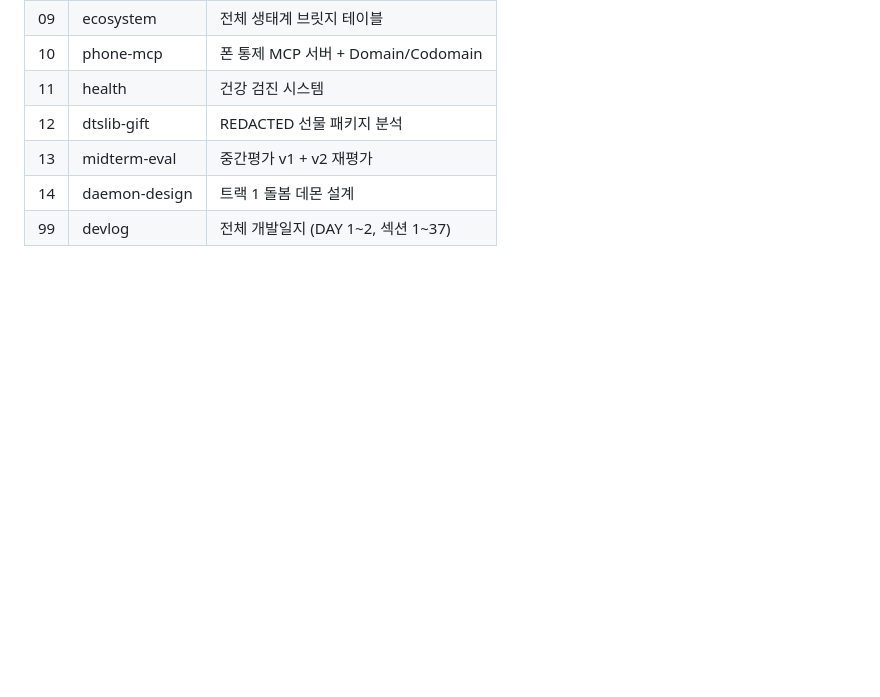
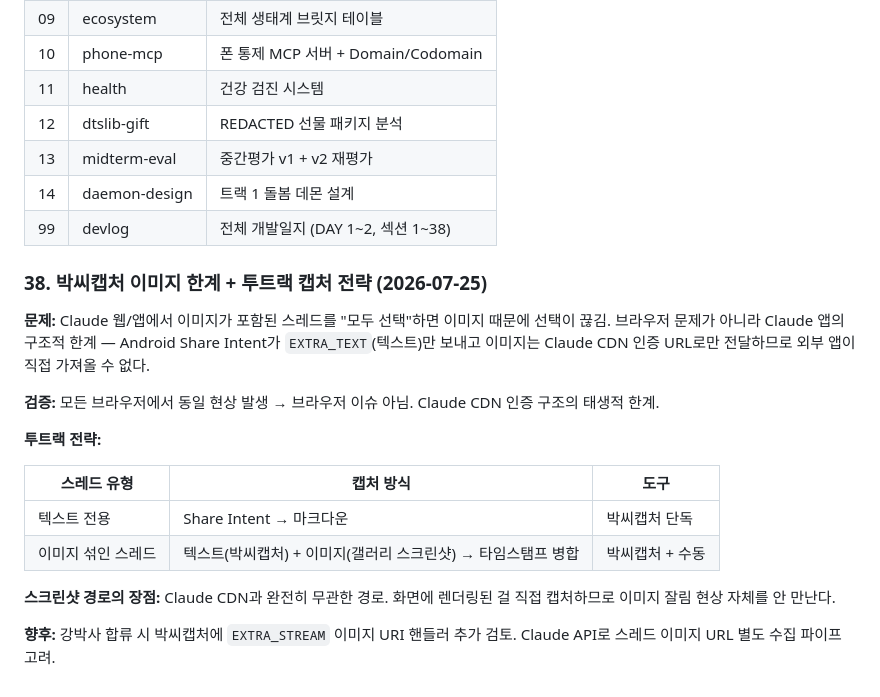
Before and after one commit to bayaba-1979/bayaba_phone, a Markdown page: _notebook/99-devlog.md, the part around the change. GitHub-like rendering; blank space fills up the shorter version.

Commit message:
📝 devlog: 박씨캡처 이미지 한계 + 투트랙 캡처 전략 (섹션 38)
- Claude CDN 인증 구조의 태생적 한계 검증 완료
- 텍스트=박씨캡처 단독, 이미지섞인=스크린샷 병행
- 스크린샷 경로는 Claude CDN과 완전히 무관

Co-Authored-By: Claude <noreply@anthropic.com>

```diff
--- a/_notebook/99-devlog.md
+++ b/_notebook/99-devlog.md
@@ -490,4 +490,23 @@ GitHub↔YouTube에서 동일 패턴 실증 완료.
 | 12 | dtslib-gift | REDACTED 선물 패키지 분석 |
 | 13 | midterm-eval | 중간평가 v1 + v2 재평가 |
 | 14 | daemon-design | 트랙 1 돌봄 데몬 설계 |
-| 99 | devlog | 전체 개발일지 (DAY 1~2, 섹션 1~37) |
+| 99 | devlog | 전체 개발일지 (DAY 1~2, 섹션 1~38) |
+
+### 38. 박씨캡처 이미지 한계 + 투트랙 캡처 전략 (2026-07-25)
+
+**문제:** Claude 웹/앱에서 이미지가 포함된 스레드를 "모두 선택"하면 이미지 때문에 선택이 끊김.
+브라우저 문제가 아니라 Claude 앱의 구조적 한계 — Android Share Intent가 `EXTRA_TEXT`(텍스트)만 보내고 이미지는 Claude CDN 인증 URL로만 전달하므로 외부 앱이 직접 가져올 수 없다.
+
+**검증:** 모든 브라우저에서 동일 현상 발생 → 브라우저 이슈 아님. Claude CDN 인증 구조의 태생적 한계.
+
+**투트랙 전략:**
+
+| 스레드 유형 | 캡처 방식 | 도구 |
+|------------|----------|------|
+| 텍스트 전용 | Share Intent → 마크다운 | 박씨캡처 단독 |
+| 이미지 섞인 스레드 | 텍스트(박씨캡처) + 이미지(갤러리 스크린샷) → 타임스탬프 병합 | 박씨캡처 + 수동 |
+
+**스크린샷 경로의 장점:** Claude CDN과 완전히 무관한 경로. 화면에 렌더링된 걸 직접 캡처하므로 이미지 잘림 현상 자체를 안 만난다.
+
+**향후:** 강박사 합류 시 박씨캡처에 `EXTRA_STREAM` 이미지 URI 핸들러 추가 검토.
+Claude API로 스레드 이미지 URL 별도 수집 파이프 고려.
```
